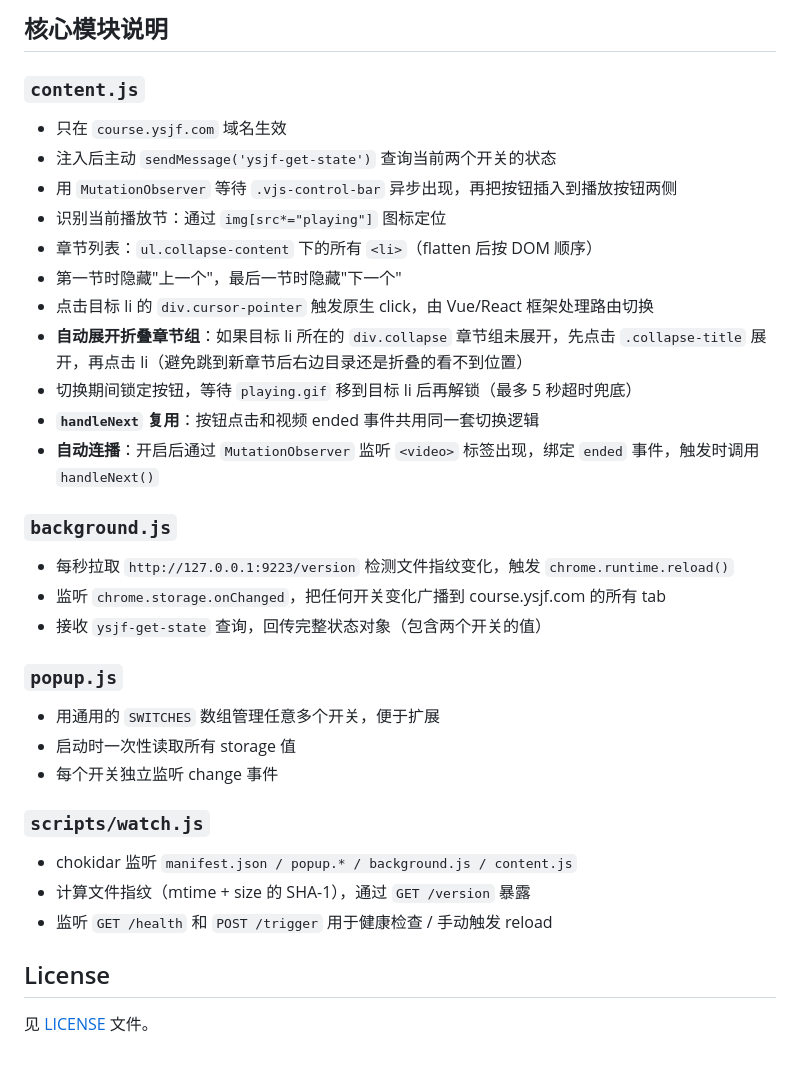
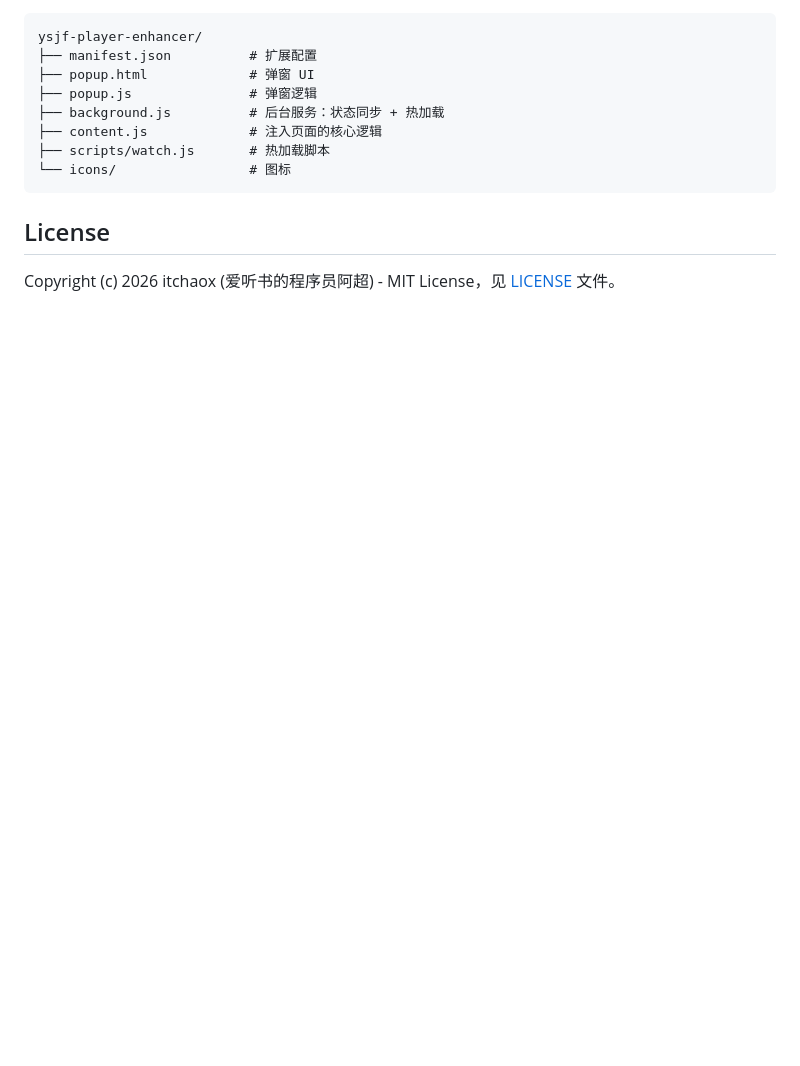
Before and after one commit to itchaox/ysjf-player-enhancer, a Markdown page: README.md, the part around one of its changes. GitHub-like rendering; blank space fills up the shorter version.

````diff
--- a/README.md
+++ b/README.md
@@ -82,37 +107,14 @@ npm run watch
-## 核心模块说明
-
-### `content.js`
-
-- 只在 `course.ysjf.com` 域名生效
-- 注入后主动 `sendMessage('ysjf-get-state')` 查询当前两个开关的状态
-- 用 `MutationObserver` 等待 `.vjs-control-bar` 异步出现，再把按钮插入到播放按钮两侧
-- 识别当前播放节：通过 `img[src*="playing"]` 图标定位
-- 章节列表：`ul.collapse-content` 下的所有 `<li>`（flatten 后按 DOM 顺序）
-- 第一节时隐藏"上一个"，最后一节时隐藏"下一个"
-- 点击目标 li 的 `div.cursor-pointer` 触发原生 click，由 Vue/React 框架处理路由切换
-- **自动展开折叠章节组**：如果目标 li 所在的 `div.collapse` 章节组未展开，先点击 `.collapse-title` 展开，再点击 li（避免跳到新章节后右边目录还是折叠的看不到位置）
-- 切换期间锁定按钮，等待 `playing.gif` 移到目标 li 后再解锁（最多 5 秒超时兜底）
-- **`handleNext` 复用**：按钮点击和视频 ended 事件共用同一套切换逻辑
-- **自动连播**：开启后通过 `MutationObserver` 监听 `<video>` 标签出现，绑定 `ended` 事件，触发时调用 `handleNext()`
-
-### `background.js`
-
-- 每秒拉取 `http://127.0.0.1:9223/version` 检测文件指纹变化，触发 `chrome.runtime.reload()`
-- 监听 `chrome.storage.onChanged`，把任何开关变化广播到 course.ysjf.com 的所有 tab
-- 接收 `ysjf-get-state` 查询，回传完整状态对象（包含两个开关的值）
-
-### `popup.js`
-
-- 用通用的 `SWITCHES` 数组管理任意多个开关，便于扩展
-- 启动时一次性读取所有 storage 值
-- 每个开关独立监听 change 事件
-
-### `scripts/watch.js`
-
-- chokidar 监听 `manifest.json / popup.* / background.js / content.js`
-- 计算文件指纹（mtime + size 的 SHA-1），通过 `GET /version` 暴露
-- 监听 `GET /health` 和 `POST /trigger` 用于健康检查 / 手动触发 reload
+```
+ysjf-player-enhancer/
+├── manifest.json          # 扩展配置
+├── popup.html             # 弹窗 UI
+├── popup.js               # 弹窗逻辑
+├── background.js          # 后台服务：状态同步 + 热加载
+├── content.js             # 注入页面的核心逻辑
+├── scripts/watch.js       # 热加载脚本
+└── icons/                 # 图标
+```
 
 ## License
 
-见 [LICENSE](LICENSE) 文件。
+Copyright (c) 2026 itchaox (爱听书的程序员阿超) - MIT License，见 [LICENSE](LICENSE) 文件。
````
Also changed, not shown: other parts of README.md (+77 -52 lines).
